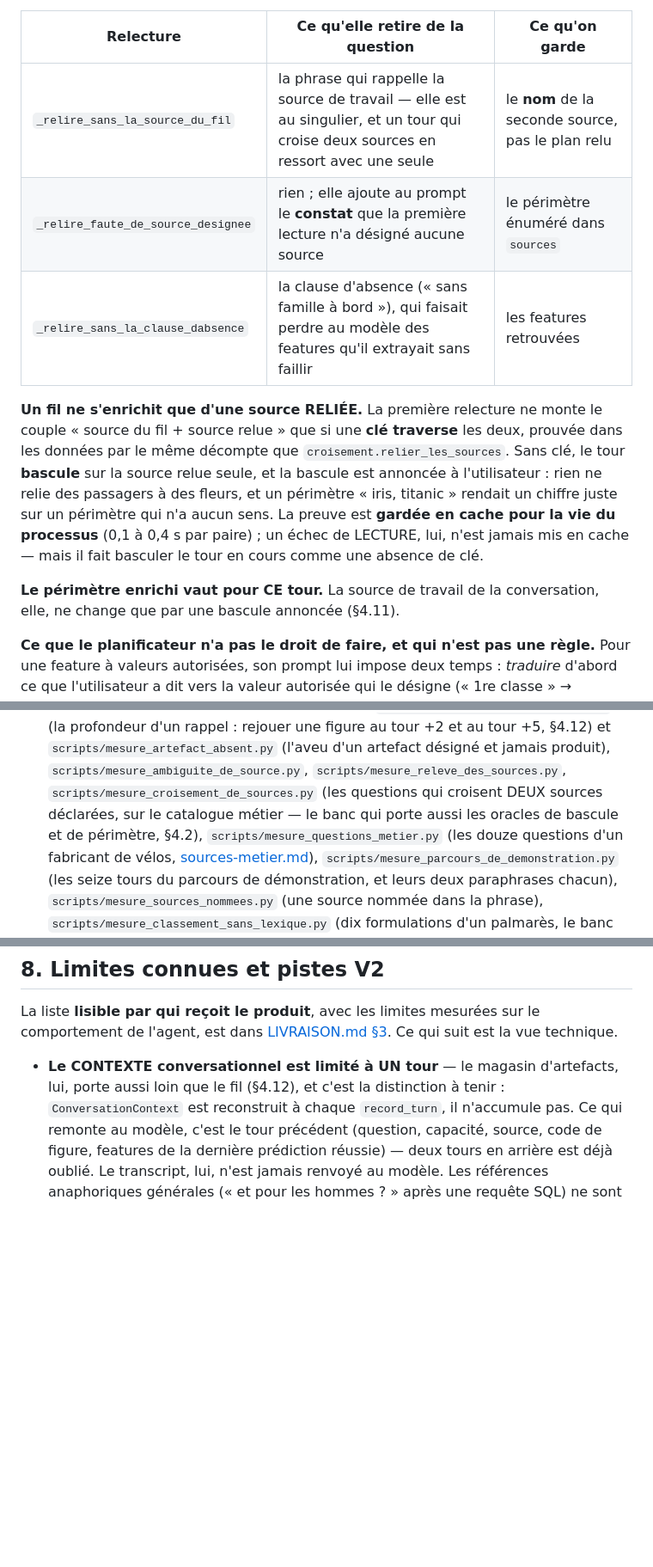
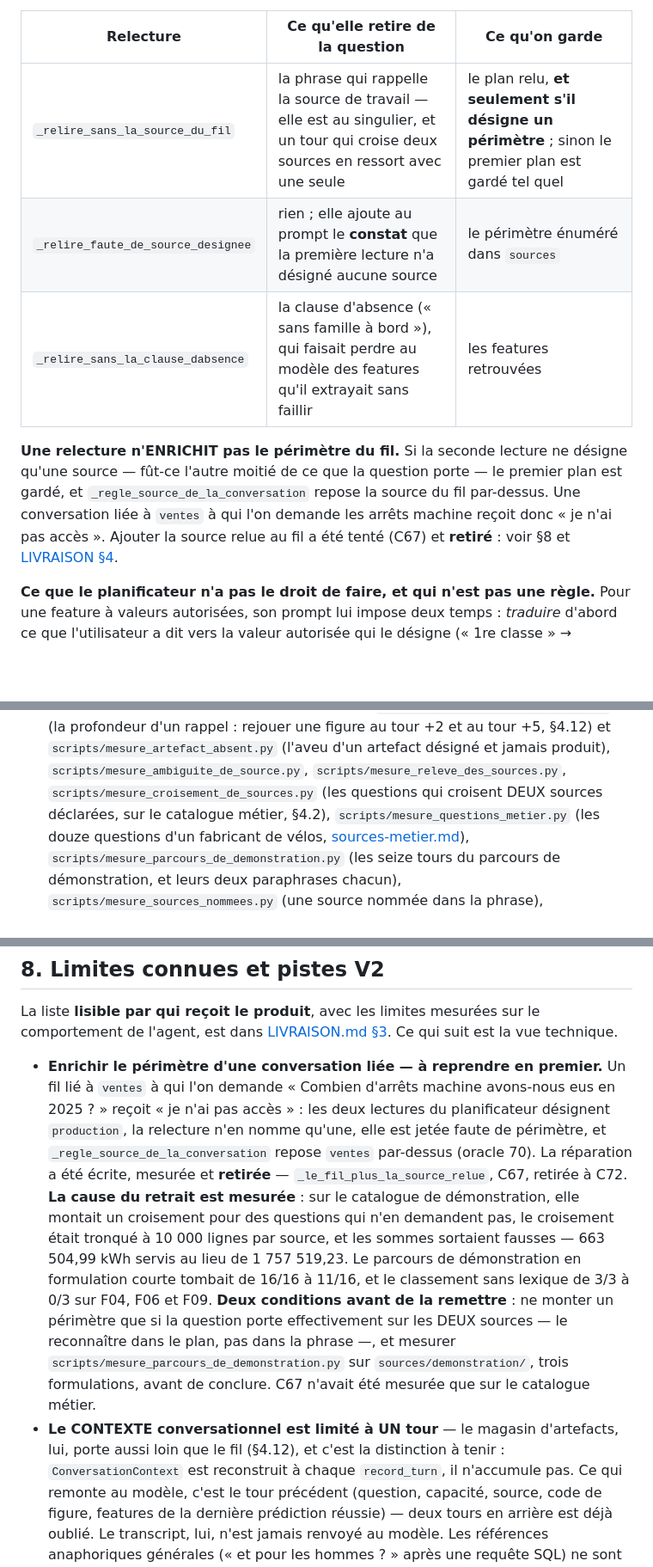
Before and after one commit to floSa/data-analyst-agent, a Markdown page: docs/ARCHITECTURE.md, 3 parts joined by grey strips. Shown at 86% size. GitHub-like rendering; blank space fills up the shorter version.

```diff
--- a/docs/ARCHITECTURE.md
+++ b/docs/ARCHITECTURE.md
@@ -329,22 +329,17 @@ qu'AJOUTER ce que la première lecture avait fait tomber :
 
 | Relecture | Ce qu'elle retire de la question | Ce qu'on garde |
 |---|---|---|
-| `_relire_sans_la_source_du_fil` | la phrase qui rappelle la source de travail — elle est au singulier, et un tour qui croise deux sources en ressort avec une seule | le **nom** de la seconde source, pas le plan relu |
+| `_relire_sans_la_source_du_fil` | la phrase qui rappelle la source de travail — elle est au singulier, et un tour qui croise deux sources en ressort avec une seule | le plan relu, **et seulement s'il désigne un périmètre** ; sinon le premier plan est gardé tel quel |
 | `_relire_faute_de_source_designee` | rien ; elle ajoute au prompt le **constat** que la première lecture n'a désigné aucune source | le périmètre énuméré dans `sources` |
 | `_relire_sans_la_clause_dabsence` | la clause d'absence (« sans famille à bord »), qui faisait perdre au modèle des features qu'il extrayait sans faillir | les features retrouvées |
 
-**Un fil ne s'enrichit que d'une source RELIÉE.** La première relecture ne monte
-le couple « source du fil + source relue » que si une **clé traverse** les deux,
-prouvée dans les données par le même décompte que `croisement.relier_les_sources`.
-Sans clé, le tour **bascule** sur la source relue seule, et la bascule est
-annoncée à l'utilisateur : rien ne relie des passagers à des fleurs, et un
-périmètre « iris, titanic » rendait un chiffre juste sur un périmètre qui n'a
-aucun sens. La preuve est **gardée en cache pour la vie du processus** (0,1 à
-0,4 s par paire) ; un échec de LECTURE, lui, n'est jamais mis en cache — mais il
-fait basculer le tour en cours comme une absence de clé.
-
-**Le périmètre enrichi vaut pour CE tour.** La source de travail de la
-conversation, elle, ne change que par une bascule annoncée (§4.11).
+**Une relecture n'ENRICHIT pas le périmètre du fil.** Si la seconde lecture ne
+désigne qu'une source — fût-ce l'autre moitié de ce que la question porte — le
+premier plan est gardé, et `_regle_source_de_la_conversation` repose la source
+du fil par-dessus. Une conversation liée à `ventes` à qui l'on demande les
+arrêts machine reçoit donc « je n'ai pas accès ». Ajouter la source relue au fil
+a été tenté (C67) et **retiré** : voir §8 et
+[LIVRAISON §4](LIVRAISON.md#4-les-prochaines-étapes).
 
 **Ce que le planificateur n'a pas le droit de faire, et qui n'est pas une règle.**
 Pour une feature à valeurs autorisées, son prompt lui impose deux temps :
@@ -1242,8 +1237,7 @@ ils sont livrés avec le produit, et ce sont eux que portent les campagnes
   (l'aveu d'un artefact désigné et jamais produit),
   `scripts/mesure_ambiguite_de_source.py`, `scripts/mesure_releve_des_sources.py`,
   `scripts/mesure_croisement_de_sources.py` (les questions qui croisent DEUX
-  sources déclarées, sur le catalogue métier — le banc qui porte aussi les
-  oracles de bascule et de périmètre, §4.2),
+  sources déclarées, sur le catalogue métier, §4.2),
   `scripts/mesure_questions_metier.py` (les douze questions d'un fabricant de
   vélos, [sources-metier.md](sources-metier.md)),
   `scripts/mesure_parcours_de_demonstration.py` (les seize tours du parcours de
@@ -1370,6 +1364,25 @@ La liste **lisible par qui reçoit le produit**, avec les limites mesurées sur
 comportement de l'agent, est dans [LIVRAISON.md §3](LIVRAISON.md#3-les-limites-connues).
 Ce qui suit est la vue technique.
 
+- **Enrichir le périmètre d'une conversation liée — à reprendre en premier.**
+  Un fil lié à `ventes` à qui l'on demande « Combien d'arrêts machine avons-nous
+  eus en 2025 ? » reçoit « je n'ai pas accès » : les deux lectures du
+  planificateur désignent `production`, la relecture n'en nomme qu'une, elle est
+  jetée faute de périmètre, et `_regle_source_de_la_conversation` repose `ventes`
+  par-dessus (oracle 70). La réparation a été écrite, mesurée et **retirée** —
+  `_le_fil_plus_la_source_relue`, C67, retirée à C72. **La cause du retrait est
+  mesurée** : sur le catalogue de démonstration, elle montait un croisement pour
+  des questions qui n'en demandent pas, le croisement était tronqué à 10 000
+  lignes par source, et les sommes sortaient fausses — 663 504,99 kWh servis au
+  lieu de 1 757 519,23. Le parcours de démonstration en formulation courte
+  tombait de 16/16 à 11/16, et le classement sans lexique de 3/3 à 0/3 sur F04,
+  F06 et F09.
+  **Deux conditions avant de la remettre** : ne monter un périmètre que si la
+  question porte effectivement sur les DEUX sources — le reconnaître dans le
+  plan, pas dans la phrase —, et mesurer
+  `scripts/mesure_parcours_de_demonstration.py` sur `sources/demonstration/`,
+  trois formulations, avant de conclure. C67 n'avait été mesurée que sur le
+  catalogue métier.
 - **Le CONTEXTE conversationnel est limité à UN tour** — le magasin d'artefacts,
   lui, porte aussi loin que le fil (§4.12), et c'est la distinction à tenir :
   `ConversationContext` est reconstruit à chaque `record_turn`, il n'accumule pas. Ce qui remonte au modèle, c'est le
```
Also changed, not shown: docs/LIVRAISON.md (+51 -26 lines).
